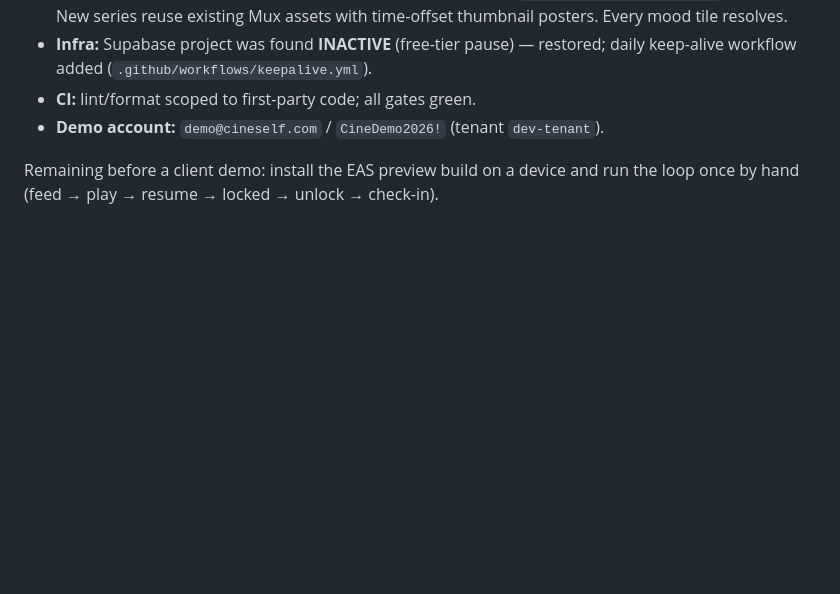
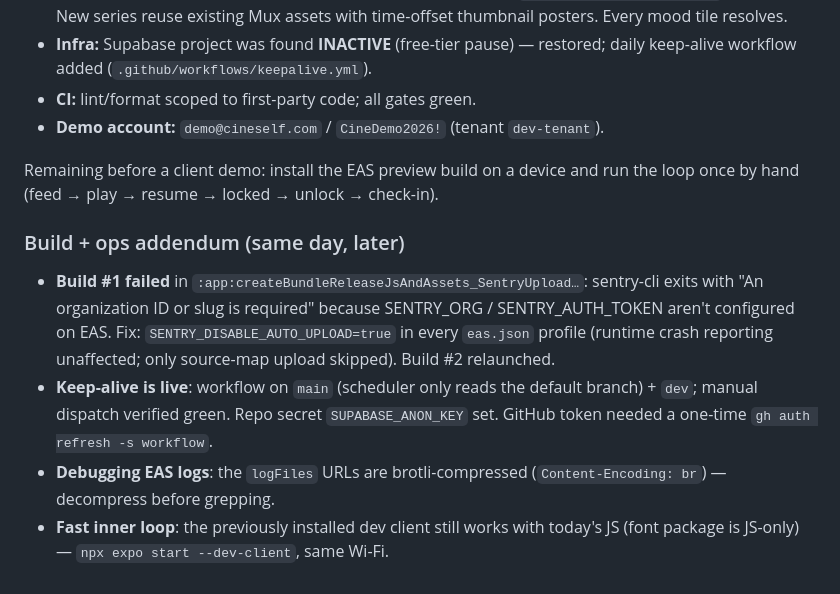
Before and after one commit to cinedramas-platform/cine-dramas-app, a Markdown page: docs/MVP-PLAN.md, the part around the change. Rendered like a GitHub page; blank space fills up the shorter version.

```diff
--- a/docs/MVP-PLAN.md
+++ b/docs/MVP-PLAN.md
@@ -131,3 +131,18 @@ All P0–P3 items executed on `dev` (commits `683e58a..`):
 
 Remaining before a client demo: install the EAS preview build on a device and run
 the loop once by hand (feed → play → resume → locked → unlock → check-in).
+
+### Build + ops addendum (same day, later)
+
+- **Build #1 failed** in `:app:createBundleReleaseJsAndAssets_SentryUpload…`:
+  sentry-cli exits with "An organization ID or slug is required" because
+  SENTRY_ORG / SENTRY_AUTH_TOKEN aren't configured on EAS. Fix:
+  `SENTRY_DISABLE_AUTO_UPLOAD=true` in every `eas.json` profile (runtime crash
+  reporting unaffected; only source-map upload skipped). Build #2 relaunched.
+- **Keep-alive is live**: workflow on `main` (scheduler only reads the default
+  branch) + `dev`; manual dispatch verified green. Repo secret `SUPABASE_ANON_KEY`
+  set. GitHub token needed a one-time `gh auth refresh -s workflow`.
+- **Debugging EAS logs**: the `logFiles` URLs are brotli-compressed
+  (`Content-Encoding: br`) — decompress before grepping.
+- **Fast inner loop**: the previously installed dev client still works with
+  today's JS (font package is JS-only) — `npx expo start --dev-client`, same Wi-Fi.
```
Also changed, not shown: INFRASTRUCTURE-STATUS.md (+11 -1 lines).
